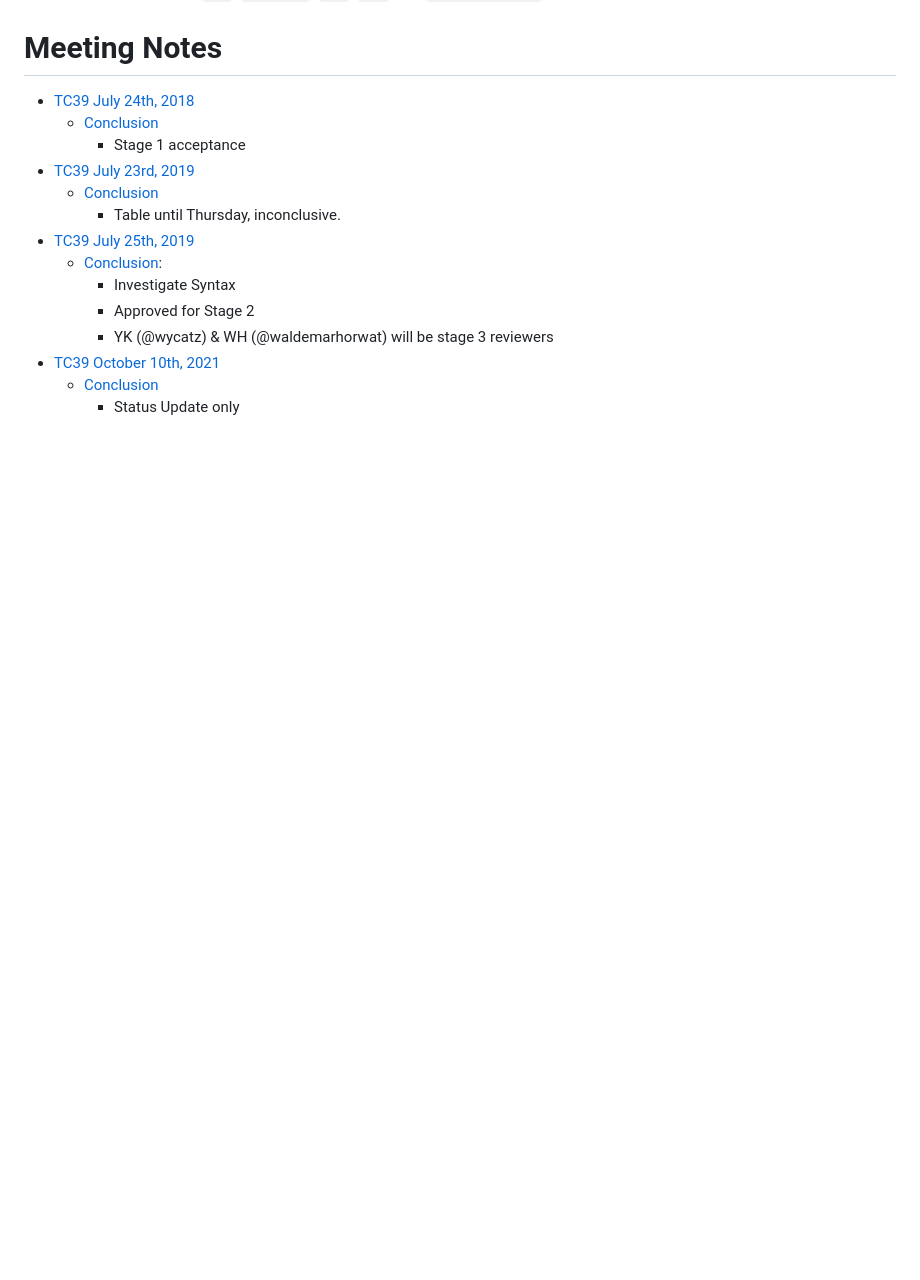
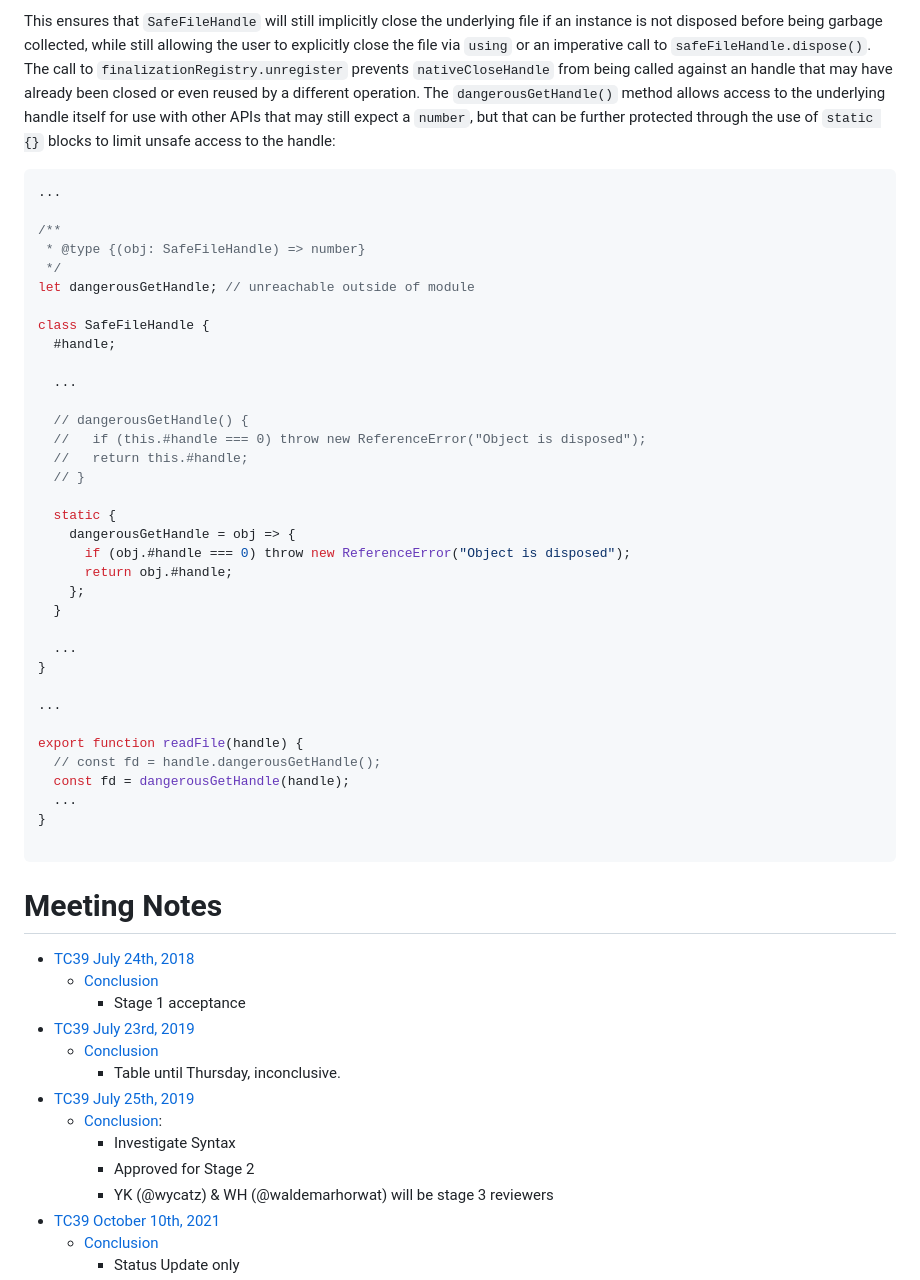
Before and after one commit to tc39/proposal-explicit-resource-management, a Markdown page: README.md, the part around one of its changes. GitHub-like rendering; blank space fills up the shorter version.

````diff
--- a/README.md
+++ b/README.md
@@ -1802,3 +1876,48 @@ suggestions for consideration. The actual implementation is at the discretion of
+This ensures that `SafeFileHandle` will still implicitly close the underlying file if an instance is not disposed before
+being garbage collected, while still allowing the user to explicitly close the file via `using` or an imperative call to
+`safeFileHandle.dispose()`. The call to `finalizationRegistry.unregister` prevents `nativeCloseHandle` from being called
+against an handle that may have already been closed or even reused by a different operation. The `dangerousGetHandle()`
+method allows access to the underlying handle itself for use with other APIs that may still expect a `number`, but that
+can be further protected through the use of `static {}` blocks to limit unsafe access to the handle:
+
+```js
+...
+
+/**
+ * @type {(obj: SafeFileHandle) => number}
+ */
+let dangerousGetHandle; // unreachable outside of module
+
+class SafeFileHandle {
+  #handle;
+
+  ...
+
+  // dangerousGetHandle() {
+  //   if (this.#handle === 0) throw new ReferenceError("Object is disposed");
+  //   return this.#handle;
+  // }
+
+  static {
+    dangerousGetHandle = obj => {
+      if (obj.#handle === 0) throw new ReferenceError("Object is disposed");
+      return obj.#handle;
+    };
+  }
+
+  ...
+}
+
+...
+
+export function readFile(handle) {
+  // const fd = handle.dangerousGetHandle();
+  const fd = dangerousGetHandle(handle);
+  ...
+}
+
+```
+
 # Meeting Notes
 
 * [TC39 July 24th, 2018](https://github.com/tc39/notes/blob/main/meetings/2018-07/july-24.md#explicit-resource-management)
````
Also changed, not shown: other parts of README.md (+74 -0 lines).
